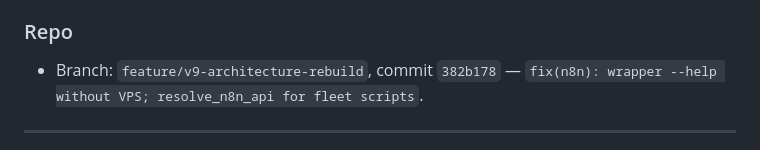
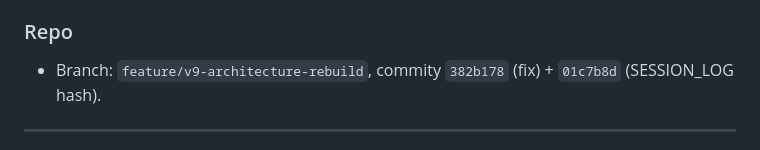
Before and after one commit to Dyfuzor2/rs-performance, a Markdown page: SESSION_LOG.md, the part around the change. GitHub-like rendering.

Commit message:
docs(session): note both commits for n8n wrapper session
Made-with: Cursor

```diff
--- a/SESSION_LOG.md
+++ b/SESSION_LOG.md
@@ -13,7 +13,7 @@ Format relay: jeden blok na sesję, bez kasowania cudzych wpisów. Starsze wpisy
 
 ### Repo
 
-- Branch: `feature/v9-architecture-rebuild`, commit `382b178` — `fix(n8n): wrapper --help without VPS; resolve_n8n_api for fleet scripts`.
+- Branch: `feature/v9-architecture-rebuild`, commity `382b178` (fix) + `01c7b8d` (SESSION_LOG hash).
 
 ---
 
```
